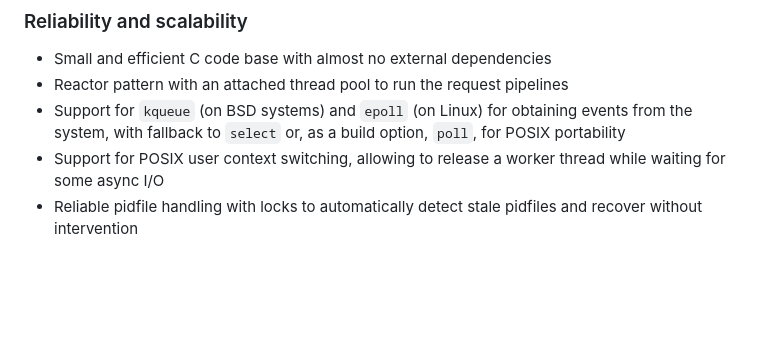
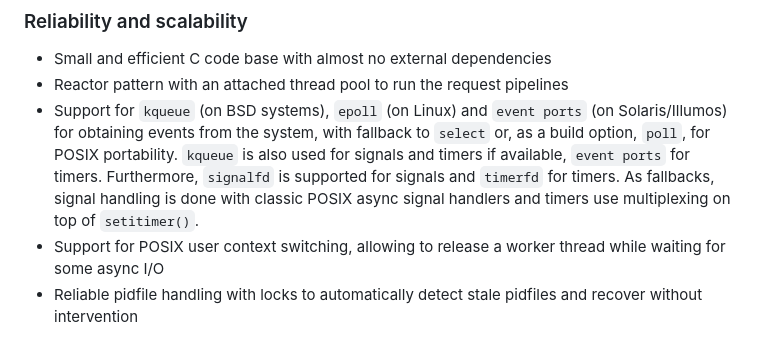
Before and after one commit to Zirias/swad, a Markdown page: README.md, the part around the change. Drawn GitHub-style; blank space fills up the shorter version.

Commit message:
README.md: Update features

```diff
--- a/README.md
+++ b/README.md
@@ -28,9 +28,13 @@ basically the same thing also known from `Anubis`, see
 
 * Small and efficient C code base with almost no external dependencies
 * Reactor pattern with an attached thread pool to run the request pipelines
-* Support for `kqueue` (on BSD systems) and `epoll` (on Linux) for obtaining
-  events from the system, with fallback to `select` or, as a build option,
-  `poll`, for POSIX portability
+* Support for `kqueue` (on BSD systems), `epoll` (on Linux) and `event ports`
+  (on Solaris/Illumos) for obtaining events from the system, with fallback to
+  `select` or, as a build option, `poll`, for POSIX portability. `kqueue` is
+  also used for signals and timers if available, `event ports` for timers.
+  Furthermore, `signalfd` is supported for signals and `timerfd` for timers.
+  As fallbacks, signal handling is done with classic POSIX async signal
+  handlers and timers use multiplexing on top of `setitimer()`.
 * Support for POSIX user context switching, allowing to release a worker
   thread while waiting for some async I/O
 * Reliable pidfile handling with locks to automatically detect stale pidfiles
```
